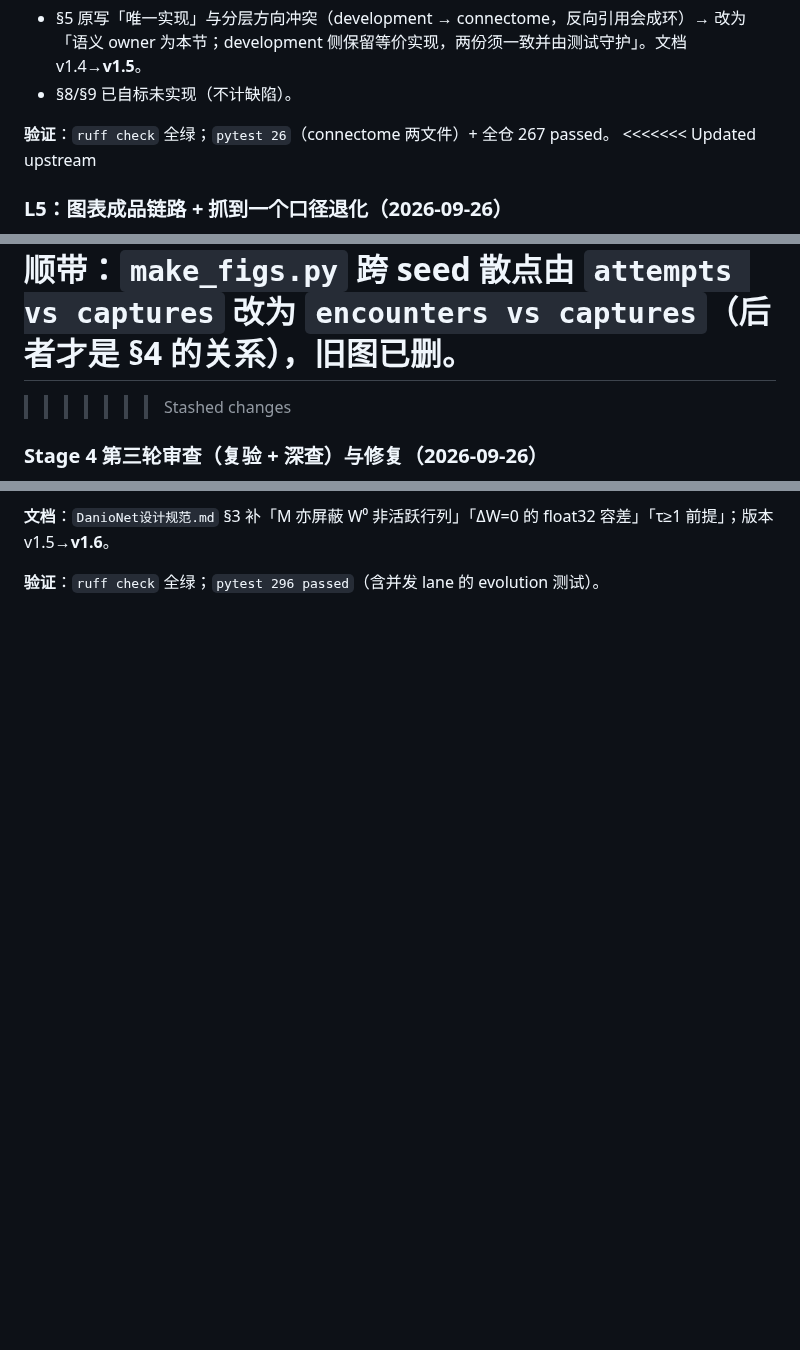
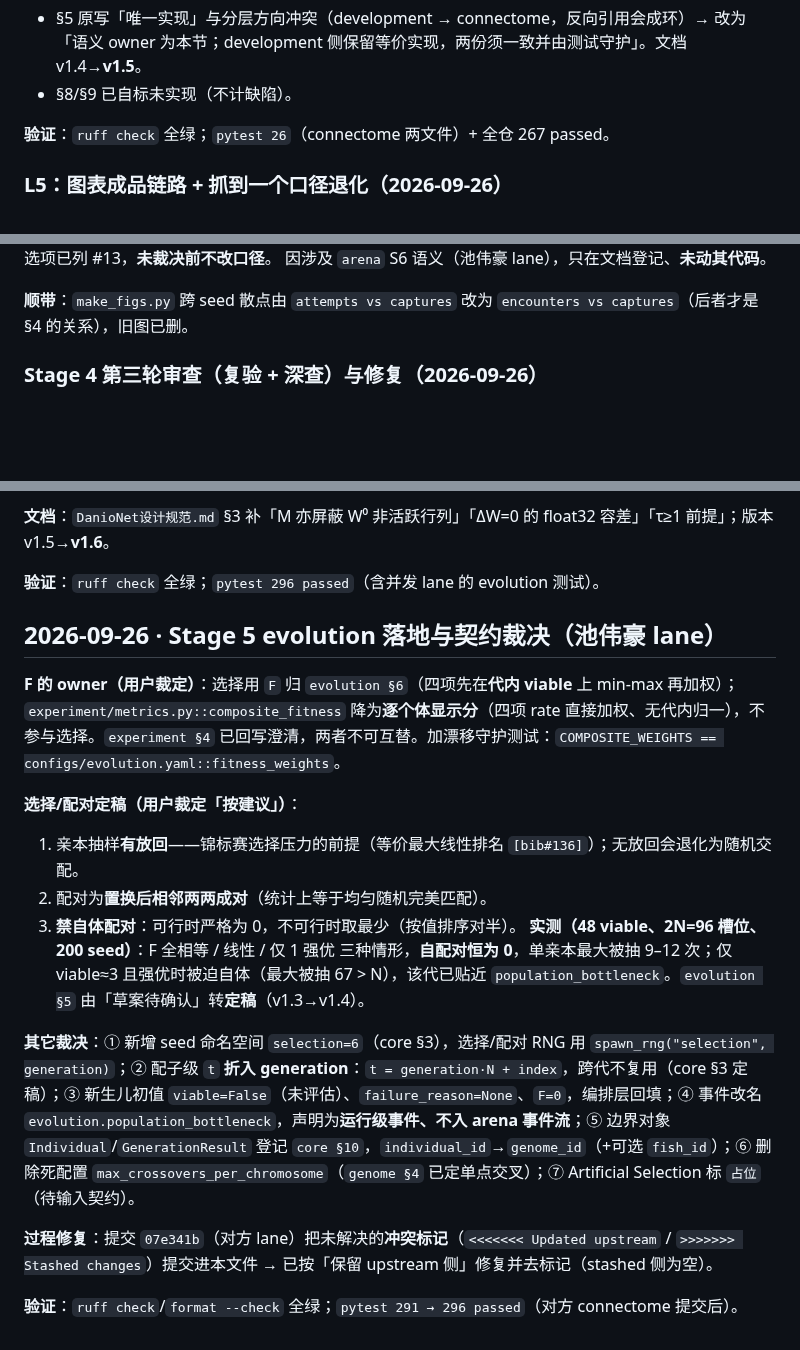
Before and after one commit to 54cwh/mathHackathon, a Markdown page: research/notes/契约决策记录.md, 3 parts joined by grey strips. Drawn GitHub-style; blank space fills up the shorter version.

Commit message:
fix(docs): 台账去冲突标记 + 补记 Stage 5 evolution 裁决
07e341b 误将未解决的冲突标记提交进 research/notes/契约决策记录.md（stashed 侧为空，保留 upstream 侧内容）；同时补记本轮 Stage 5 裁决：F owner、选择/配对定稿（含 200 seed 实测证据）、selection=6 命名空间、配子级 t 折入 generation、事件改名与边界对象登记、删 max_crossovers、Artificial Selection 占位。

审查：仅文档改动；ruff/pytest 由后续提交复验

```diff
--- a/research/notes/契约决策记录.md
+++ b/research/notes/契约决策记录.md
@@ -721,7 +721,6 @@ A9/A10（evolution 无代循环 + **softmax 选择与定稿的 binary tournament
 - §8/§9 已自标未实现（不计缺陷）。
 
 **验证**：`ruff check` 全绿；`pytest 26`（connectome 两文件）+ 全仓 267 passed。
-<<<<<<< Updated upstream
 ### L5：图表成品链路 + 抓到一个**口径退化**（2026-09-26）
 
 - **落地**：`scripts/make_figs.py`（每 seed 诊断图 → run `plots/`；跨 seed 报告图 → `results/figs/<id>/`，
@@ -765,8 +764,6 @@ A9/A10（evolution 无代循环 + **softmax 选择与定稿的 binary tournament
 
 **顺带**：`make_figs.py` 跨 seed 散点由 `attempts vs captures` 改为
 `encounters vs captures`（后者才是 §4 的关系），旧图已删。
-=======
->>>>>>> Stashed changes
 
 ### Stage 4 第三轮审查（复验 + 深查）与修复（2026-09-26）
 
@@ -788,3 +785,19 @@ A9/A10（evolution 无代循环 + **softmax 选择与定稿的 binary tournament
 **文档**：`DanioNet设计规范.md` §3 补「M 亦屏蔽 W⁰ 非活跃行列」「ΔW=0 的 float32 容差」「τ≥1 前提」；版本 v1.5→**v1.6**。
 
 **验证**：`ruff check` 全绿；`pytest 296 passed`（含并发 lane 的 evolution 测试）。
+
+## 2026-09-26 · Stage 5 evolution 落地与契约裁决（池伟豪 lane）
+
+**F 的 owner（用户裁定）**：选择用 `F` 归 `evolution §6`（四项先在**代内 viable** 上 min-max 再加权）；`experiment/metrics.py::composite_fitness` 降为**逐个体显示分**（四项 rate 直接加权、无代内归一），不参与选择。`experiment §4` 已回写澄清，两者不可互替。加漂移守护测试：`COMPOSITE_WEIGHTS == configs/evolution.yaml::fitness_weights`。
+
+**选择/配对定稿（用户裁定「按建议」）**：
+1. 亲本抽样**有放回**——锦标赛选择压力的前提（等价最大线性排名 `[bib#136]`）；无放回会退化为随机交配。
+2. 配对为**置换后相邻两两成对**（统计上等于均匀随机完美匹配）。
+3. **禁自体配对**：可行时严格为 0，不可行时取最少（按值排序对半）。
+**实测（48 viable、2N=96 槽位、200 seed）**：F 全相等 / 线性 / 仅 1 强优 三种情形，**自配对恒为 0**，单亲本最大被抽 9–12 次；仅 viable≈3 且强优时被迫自体（最大被抽 67 > N），该代已贴近 `population_bottleneck`。`evolution §5` 由「草案待确认」转**定稿**（v1.3→v1.4）。
+
+**其它裁决**：① 新增 seed 命名空间 `selection=6`（core §3），选择/配对 RNG 用 `spawn_rng("selection", generation)`；② 配子级 `t` **折入 generation**：`t = generation·N + index`，跨代不复用（core §3 定稿）；③ 新生儿初值 `viable=False`（未评估）、`failure_reason=None`、`F=0`，编排层回填；④ 事件改名 `evolution.population_bottleneck`，声明为**运行级事件、不入 arena 事件流**；⑤ 边界对象 `Individual`/`GenerationResult` 登记 `core §10`，`individual_id`→`genome_id`（+可选 `fish_id`）；⑥ 删除死配置 `max_crossovers_per_chromosome`（`genome §4` 已定单点交叉）；⑦ Artificial Selection 标 `占位`（待输入契约）。
+
+**过程修复**：提交 `07e341b`（对方 lane）把未解决的**冲突标记**（`<<<<<<< Updated upstream` / `>>>>>>> Stashed changes`）提交进本文件 → 已按「保留 upstream 侧」修复并去标记（stashed 侧为空）。
+
+**验证**：`ruff check`/`format --check` 全绿；`pytest 291 → 296 passed`（对方 connectome 提交后）。
```
